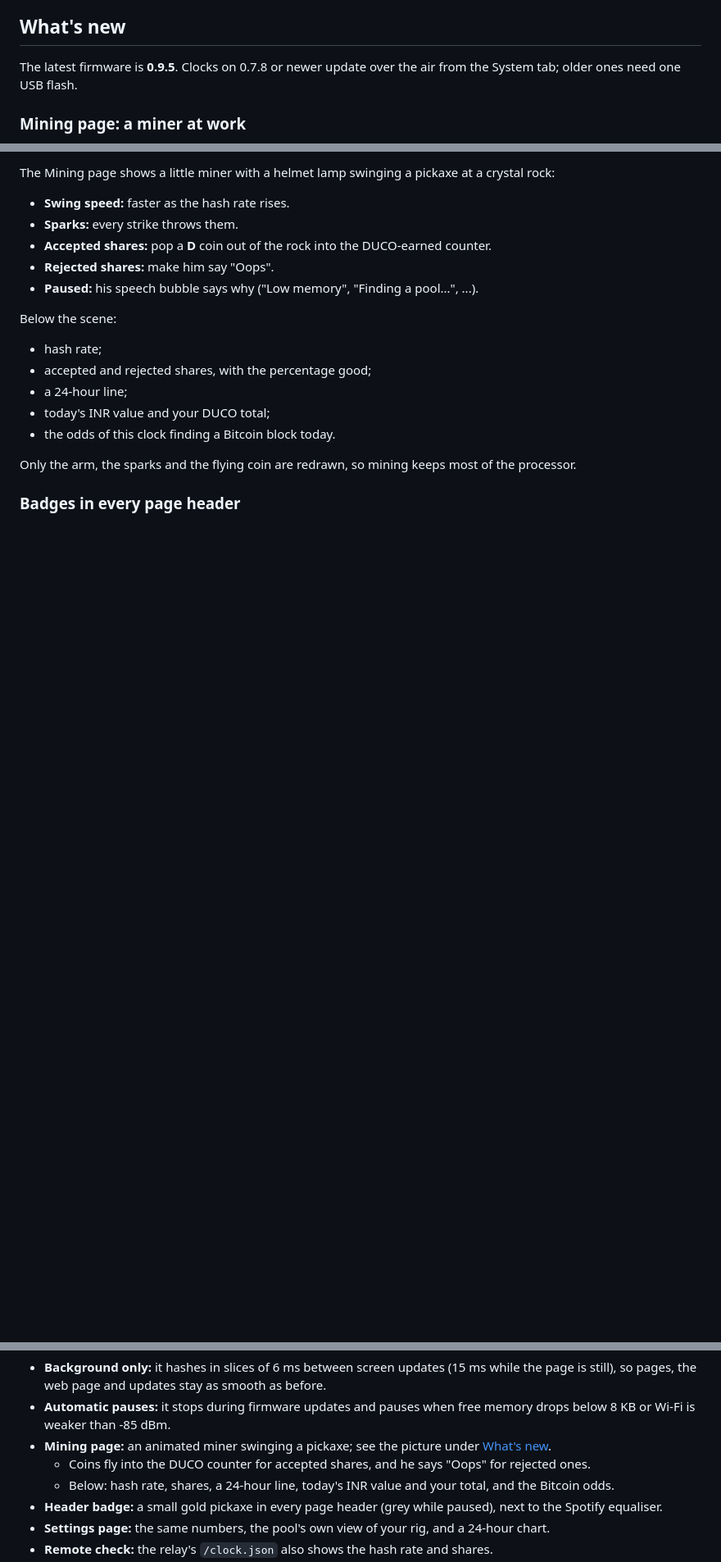
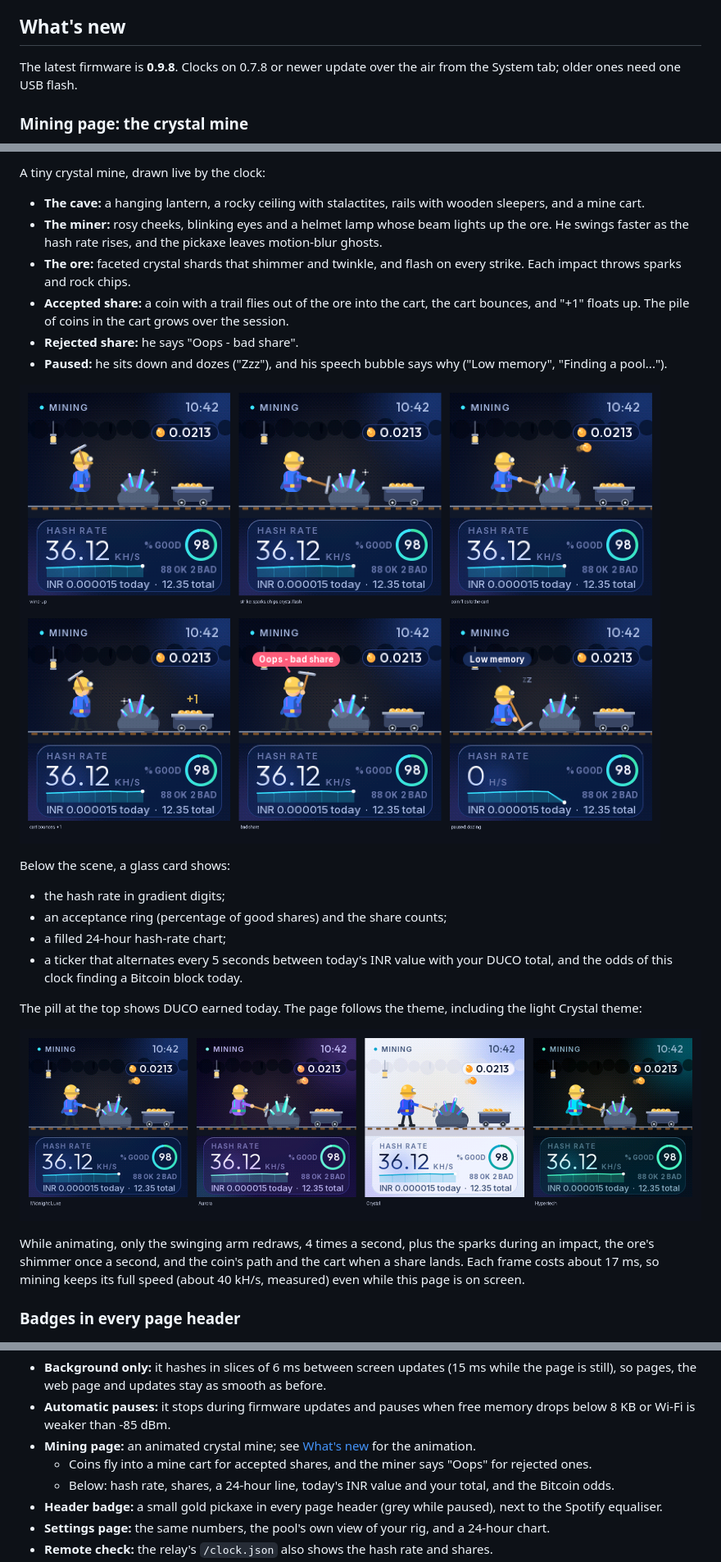
Before and after one commit to anandvaidyaa/caiden-os, a Markdown page: README.md, 3 parts joined by grey strips. Shown at 82% size. GitHub-like rendering; pictures changed too: docs/images/mining.png, docs/images/mining_themes.png (added); blank space fills up the shorter version.

```diff
--- a/README.md
+++ b/README.md
@@ -30,7 +30,7 @@ and updated over the air from anywhere.
 
 ## What's new
 
-The latest firmware is **0.9.5**. Clocks on 0.7.8 or newer update over the air from the System tab; older ones need one USB flash.
+The latest firmware is **0.9.8**. Clocks on 0.7.8 or newer update over the air from the System tab; older ones need one USB flash.
 
-### Mining page: a miner at work
+### Mining page: the crystal mine
 
@@ -38,19 +38,31 @@ The latest firmware is **0.9.5**. Clocks on 0.7.8 or newer update over the air f
 
-The Mining page shows a little miner with a helmet lamp swinging a pickaxe at a crystal rock:
-- **Swing speed:** faster as the hash rate rises.
-- **Sparks:** every strike throws them.
-- **Accepted shares:** pop a **D** coin out of the rock into the DUCO-earned counter.
-- **Rejected shares:** make him say "Oops".
-- **Paused:** his speech bubble says why ("Low memory", "Finding a pool...", ...).
+A tiny crystal mine, drawn live by the clock:
+- **The cave:** a hanging lantern, a rocky ceiling with stalactites, rails with wooden sleepers, and a mine cart.
+- **The miner:** rosy cheeks, blinking eyes and a helmet lamp whose beam lights up the ore. He swings faster as
+  the hash rate rises, and the pickaxe leaves motion-blur ghosts.
+- **The ore:** faceted crystal shards that shimmer and twinkle, and flash on every strike. Each impact throws
+  sparks and rock chips.
+- **Accepted share:** a coin with a trail flies out of the ore into the cart, the cart bounces, and "+1" floats
+  up. The pile of coins in the cart grows over the session.
+- **Rejected share:** he says "Oops - bad share".
+- **Paused:** he sits down and dozes ("Zzz"), and his speech bubble says why ("Low memory", "Finding a pool...").
 
-Below the scene:
-- hash rate;
-- accepted and rejected shares, with the percentage good;
-- a 24-hour line;
-- today's INR value and your DUCO total;
-- the odds of this clock finding a Bitcoin block today.
+![Mining page moments](docs/images/mining.png)
 
-Only the arm, the sparks and the flying coin are redrawn, so mining keeps most of the processor.
+Below the scene, a glass card shows:
+- the hash rate in gradient digits;
+- an acceptance ring (percentage of good shares) and the share counts;
+- a filled 24-hour hash-rate chart;
+- a ticker that alternates every 5 seconds between today's INR value with your DUCO total, and the odds of
+  this clock finding a Bitcoin block today.
+
+The pill at the top shows DUCO earned today. The page follows the theme, including the light Crystal theme:
+
+![Mining page in all four themes](docs/images/mining_themes.png)
+
+While animating, only the swinging arm redraws, 4 times a second, plus the sparks during an impact, the ore's
+shimmer once a second, and the coin's path and the cart when a share lands. Each frame costs about 17 ms, so
+mining keeps its full speed (about 40 kH/s, measured) even while this page is on screen.
 
 ### Badges in every page header
 
@@ -297,8 +312,8 @@ more than that. It's here for the fun of watching it work, and every number show
   stay as smooth as before.
 - **Automatic pauses:** it stops during firmware updates and pauses when free memory drops below 8 KB or Wi-Fi is
   weaker than -85 dBm.
-- **Mining page:** an animated miner swinging a pickaxe; see the picture under [What's new](#whats-new).
-  - Coins fly into the DUCO counter for accepted shares, and he says "Oops" for rejected ones.
+- **Mining page:** an animated crystal mine; see [What's new](#whats-new) for the animation.
+  - Coins fly into a mine cart for accepted shares, and the miner says "Oops" for rejected ones.
   - Below: hash rate, shares, a 24-hour line, today's INR value and your total, and the Bitcoin odds.
 - **Header badge:** a small gold pickaxe in every page header (grey while paused), next to the Spotify equaliser.
 - **Settings page:** the same numbers, the pool's own view of your rig, and a 24-hour chart.
```
Also changed, not shown: other parts of README.md (+5 -2 lines), 4 other files.
